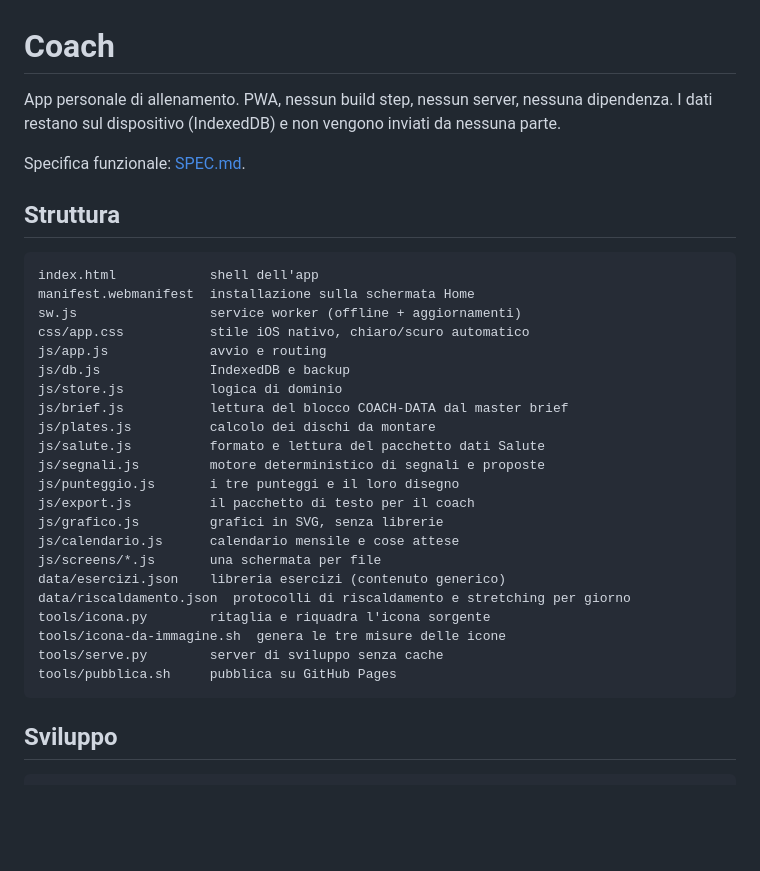
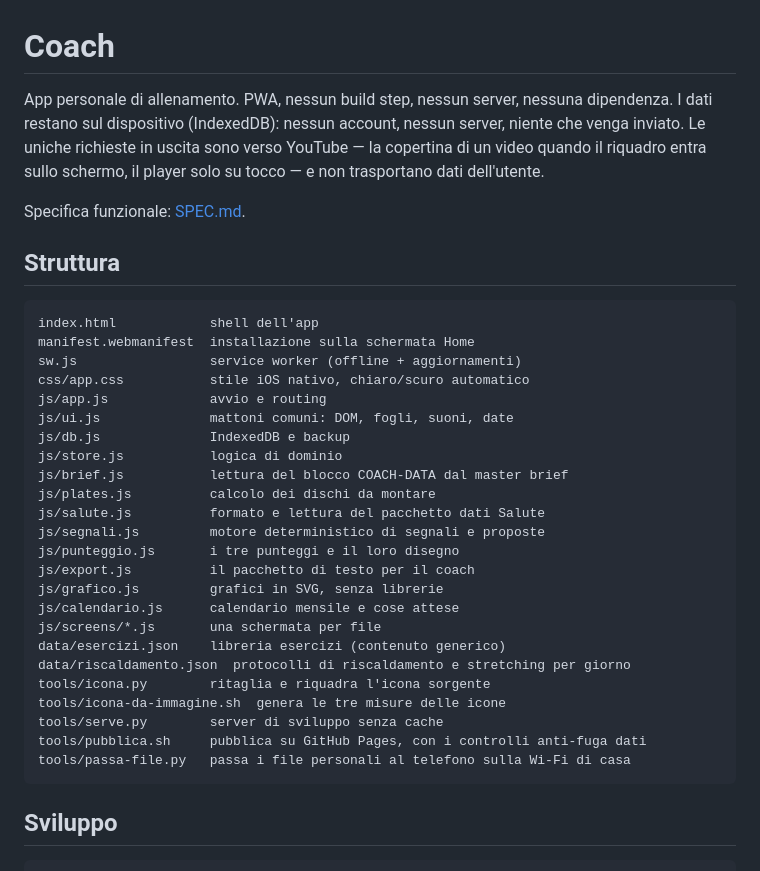
Before and after one commit to p54cm9p5s5-lgtm/coach, a Markdown page: README.md, the part around the change. GitHub-like rendering; blank space fills up the shorter version.

Commit message:
README: la mappa era incompleta e la promessa sulla privacy assoluta
Mancavano js/ui.js (694 righe, uno dei moduli piu' grossi) e
tools/passa-file.py dall'elenco della struttura: verificato adesso contro il
filesystem, nessun sorgente resta fuori. E la frase «non vengono inviati da
nessuna parte» diceva un assoluto che non c'e', come in COME-FUNZIONA e SPEC.

Co-Authored-By: Claude Opus 5 <noreply@anthropic.com>

````diff
--- a/README.md
+++ b/README.md
@@ -1,7 +1,10 @@
 # Coach
 
 App personale di allenamento. PWA, nessun build step, nessun server, nessuna dipendenza.
-I dati restano sul dispositivo (IndexedDB) e non vengono inviati da nessuna parte.
+I dati restano sul dispositivo (IndexedDB): nessun account, nessun server, niente
+che venga inviato. Le uniche richieste in uscita sono verso YouTube — la copertina
+di un video quando il riquadro entra sullo schermo, il player solo su tocco — e non
+trasportano dati dell'utente.
 
 Specifica funzionale: [SPEC.md](SPEC.md).
 
@@ -13,6 +16,7 @@ manifest.webmanifest  installazione sulla schermata Home
 sw.js                 service worker (offline + aggiornamenti)
 css/app.css           stile iOS nativo, chiaro/scuro automatico
 js/app.js             avvio e routing
+js/ui.js              mattoni comuni: DOM, fogli, suoni, date
 js/db.js              IndexedDB e backup
 js/store.js           logica di dominio
 js/brief.js           lettura del blocco COACH-DATA dal master brief
@@ -29,7 +33,8 @@ data/riscaldamento.json  protocolli di riscaldamento e stretching per giorno
 tools/icona.py        ritaglia e riquadra l'icona sorgente
 tools/icona-da-immagine.sh  genera le tre misure delle icone
 tools/serve.py        server di sviluppo senza cache
-tools/pubblica.sh     pubblica su GitHub Pages
+tools/pubblica.sh     pubblica su GitHub Pages, con i controlli anti-fuga dati
+tools/passa-file.py   passa i file personali al telefono sulla Wi-Fi di casa
 ```
 
 ## Sviluppo
````
